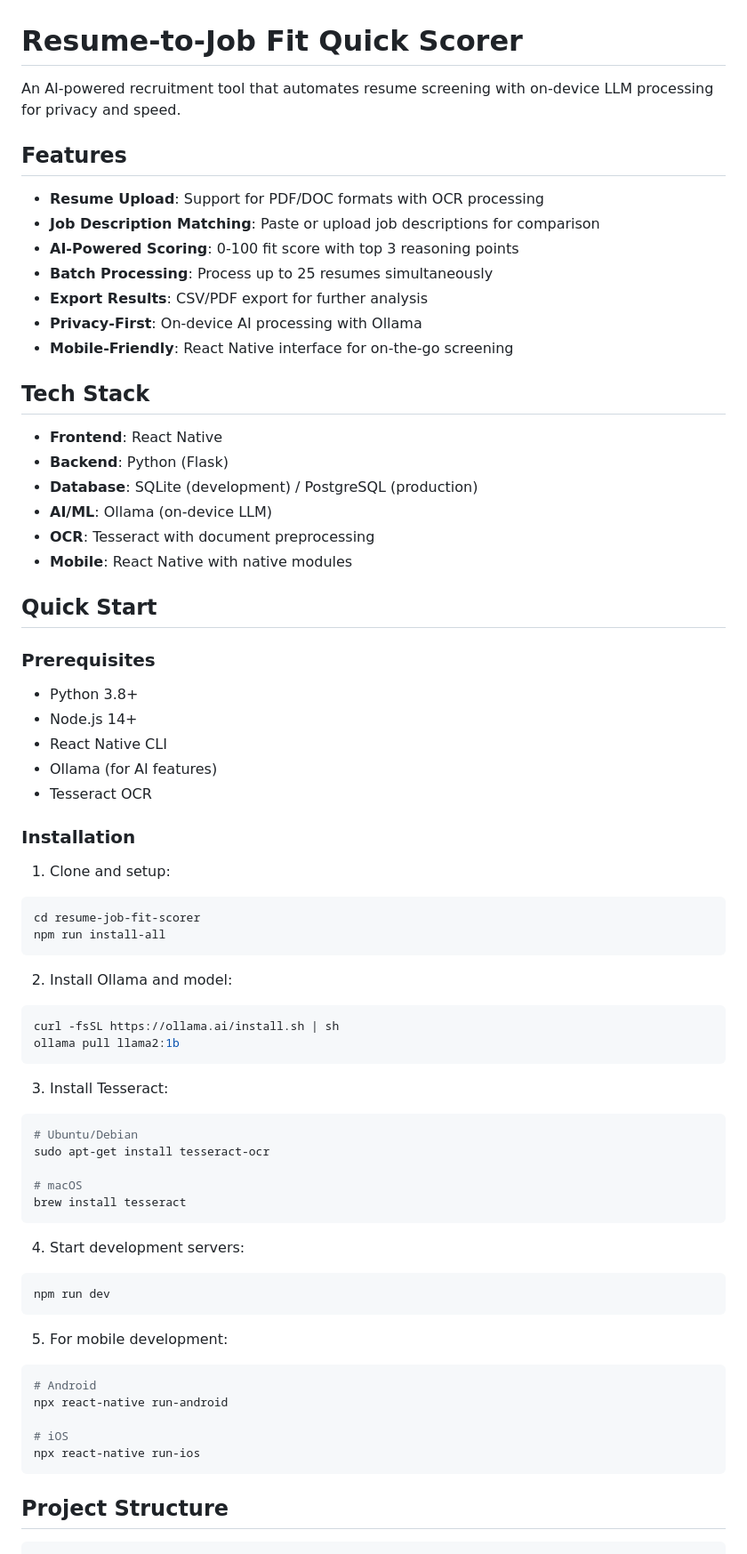
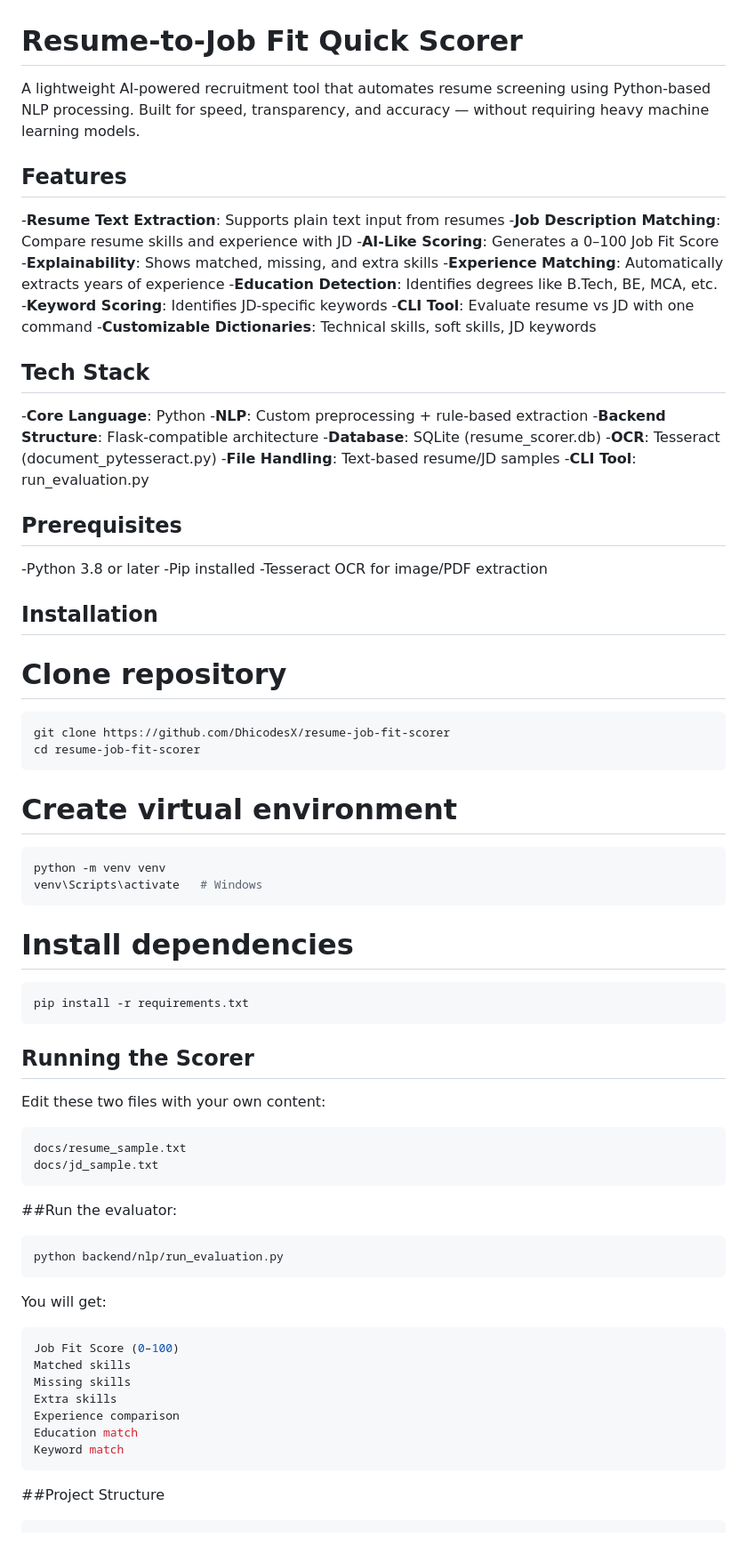
Before and after one commit to DhicodesX/resume-job-fit-scorer, a Markdown page: README.md, the part around the change printed below. Shown: that part at 89% size. Rendered like a GitHub page.

````diff
--- a/README.md
+++ b/README.md
@@ -1,73 +1,79 @@
 # Resume-to-Job Fit Quick Scorer
 
-An AI-powered recruitment tool that automates resume screening with on-device LLM processing for privacy and speed.
+A lightweight AI-powered recruitment tool that automates resume screening using Python-based NLP processing.
+Built for speed, transparency, and accuracy — without requiring heavy machine learning models.
 
 ## Features
 
-- **Resume Upload**: Support for PDF/DOC formats with OCR processing
-- **Job Description Matching**: Paste or upload job descriptions for comparison
-- **AI-Powered Scoring**: 0-100 fit score with top 3 reasoning points
-- **Batch Processing**: Process up to 25 resumes simultaneously
-- **Export Results**: CSV/PDF export for further analysis
-- **Privacy-First**: On-device AI processing with Ollama
-- **Mobile-Friendly**: React Native interface for on-the-go screening
+-**Resume Text Extraction**: Supports plain text input from resumes
+-**Job Description Matching**: Compare resume skills and experience with JD
+-**AI-Like Scoring**: Generates a 0–100 Job Fit Score
+-**Explainability**: Shows matched, missing, and extra skills
+-**Experience Matching**: Automatically extracts years of experience
+-**Education Detection**: Identifies degrees like B.Tech, BE, MCA, etc.
+-**Keyword Scoring**: Identifies JD-specific keywords
+-**CLI Tool**: Evaluate resume vs JD with one command
+-**Customizable Dictionaries**: Technical skills, soft skills, JD keywords
 
 ## Tech Stack
 
-- **Frontend**: React Native
-- **Backend**: Python (Flask)
-- **Database**: SQLite (development) / PostgreSQL (production)
-- **AI/ML**: Ollama (on-device LLM)
-- **OCR**: Tesseract with document preprocessing
-- **Mobile**: React Native with native modules
+-**Core Language**: Python
+-**NLP**: Custom preprocessing + rule-based extraction
+-**Backend Structure**: Flask-compatible architecture
+-**Database**: SQLite (resume_scorer.db)
+-**OCR**: Tesseract (document_pytesseract.py)
+-**File Handling**: Text-based resume/JD samples
+-**CLI Tool**: run_evaluation.py
 
-## Quick Start
+## Prerequisites
 
-### Prerequisites
-- Python 3.8+
-- Node.js 14+
-- React Native CLI
-- Ollama (for AI features)
-- Tesseract OCR
+-Python 3.8 or later
+-Pip installed
+-Tesseract OCR for image/PDF extraction
 
-### Installation
-
-1. Clone and setup:
+## Installation
+# Clone repository
 ```bash
+git clone https://github.com/DhicodesX/resume-job-fit-scorer
 cd resume-job-fit-scorer
-npm run install-all
 ```
 
-2. Install Ollama and model:
+# Create virtual environment
 ```bash
-curl -fsSL https://ollama.ai/install.sh | sh
-ollama pull llama2:1b
+python -m venv venv
+venv\Scripts\activate   # Windows
 ```
 
-3. Install Tesseract:
+# Install dependencies
 ```bash
-# Ubuntu/Debian
-sudo apt-get install tesseract-ocr
-
-# macOS
-brew install tesseract
+pip install -r requirements.txt
 ```
 
-4. Start development servers:
+## Running the Scorer
+
+Edit these two files with your own content:
 ```bash
-npm run dev
+docs/resume_sample.txt
+docs/jd_sample.txt
 ```
 
-5. For mobile development:
+##Run the evaluator:
 ```bash
-# Android
-npx react-native run-android
-
-# iOS
-npx react-native run-ios
+python backend/nlp/run_evaluation.py
 ```
 
-## Project Structure
+You will get:
+```bash
+Job Fit Score (0–100)
+Matched skills
+Missing skills
+Extra skills
+Experience comparison
+Education match
+Keyword match
+```
+
+##Project Structure
 
 ```
 resume-job-fit-scorer/
````
Also changed, not shown: other parts of README.md (+84 -30 lines).
